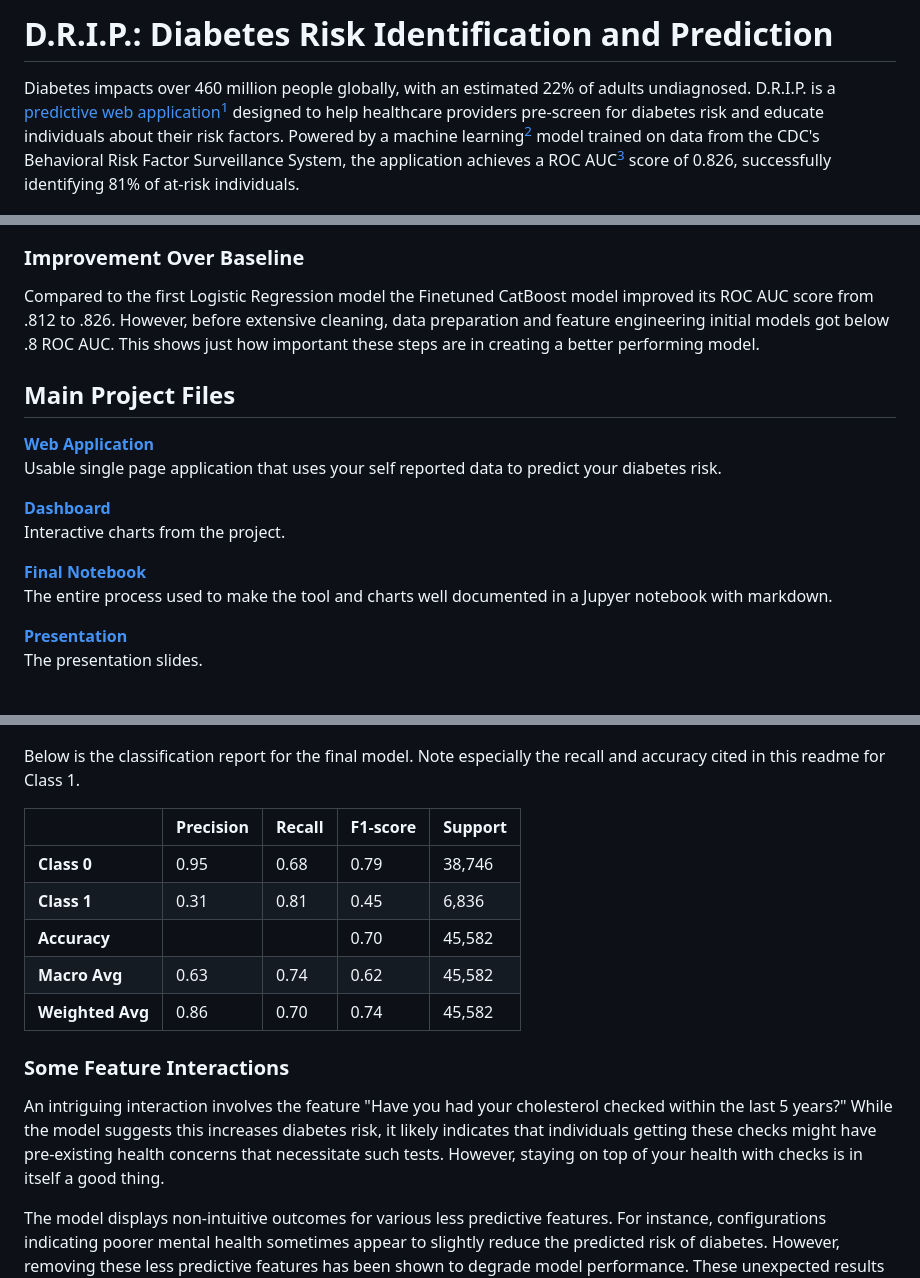
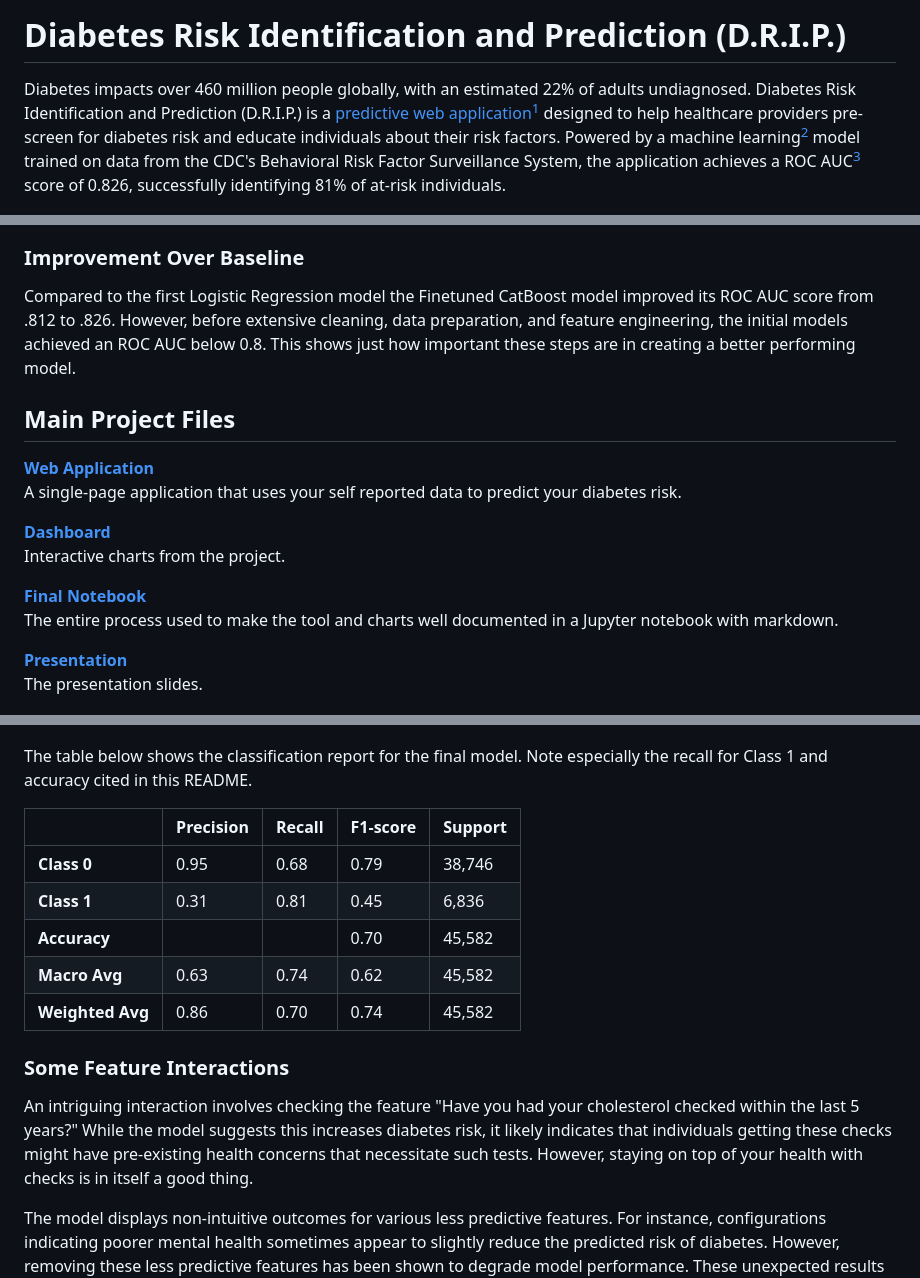
Before and after one commit to minerva-ds/diabetes-risk-identification-and-prediction, a Markdown page: README.md, 3 parts joined by grey strips. GitHub-like rendering.

```diff
--- a/README.md
+++ b/README.md
@@ -1,5 +1,5 @@
-# D.R.I.P.: Diabetes Risk Identification and Prediction
-Diabetes impacts over 460 million people globally, with an estimated 22% of adults undiagnosed. D.R.I.P. is a [predictive web application](https://minerva-ds.github.io/diabetes-risk-identification-and-prediction/deployment/index.html)[^4] designed to help healthcare providers pre-screen for diabetes risk and educate individuals about their risk factors. Powered by a machine learning[^1] model trained on data from the CDC's Behavioral Risk Factor Surveillance System, the application achieves a ROC AUC[^2] score of 0.826, successfully identifying 81% of at-risk individuals.
+# Diabetes Risk Identification and Prediction (D.R.I.P.)
+Diabetes impacts over 460 million people globally, with an estimated 22% of adults undiagnosed. Diabetes Risk Identification and Prediction (D.R.I.P.) is a [predictive web application](https://minerva-ds.github.io/diabetes-risk-identification-and-prediction/deployment/index.html)[^4] designed to help healthcare providers pre-screen for diabetes risk and educate individuals about their risk factors. Powered by a machine learning[^1] model trained on data from the CDC's Behavioral Risk Factor Surveillance System, the application achieves a ROC AUC[^2] score of 0.826, successfully identifying 81% of at-risk individuals.
 
 ![Diabetes Risk Prediction](images/drip-header.png)
 
@@ -61,17 +61,17 @@ The threshold was adjusted to maximize finding those at risk while still giving
 <img src="images/theshold_final_model.png" alt="Threshold Final Model">
 
 ### Improvement Over Baseline
-Compared to the first Logistic Regression model the Finetuned CatBoost model improved its ROC AUC score from .812 to .826.  However, before extensive cleaning, data preparation and feature engineering initial models got below .8 ROC AUC.  This shows just how important these steps are in creating a better performing model.
+Compared to the first Logistic Regression model the Finetuned CatBoost model improved its ROC AUC score from .812 to .826.  However, before extensive cleaning, data preparation, and feature engineering, the initial models achieved an ROC AUC below 0.8.  This shows just how important these steps are in creating a better performing model.
 
 ## Main Project Files
 [**Web Application**](https://minerva-ds.github.io/diabetes-risk-identification-and-prediction/deployment/)
-<br>Usable single page application that uses your self reported data to predict your diabetes risk.
+<br>A single-page application that uses your self reported data to predict your diabetes risk.
 
 [**Dashboard**](https://minerva-ds.github.io/diabetes-risk-identification-and-prediction/dashboard_files/combined_dashboard.html)
 <br>Interactive charts from the project.
 
 [**Final Notebook**](notebook.ipynb)
-<br>The entire process used to make the tool and charts well documented in a Jupyer notebook with markdown.
+<br>The entire process used to make the tool and charts well documented in a Jupyter notebook with markdown.
 
 [**Presentation**](presentation.pdf)
 <br>The presentation slides.
@@ -85,7 +85,7 @@ Extensive efforts were taken to optimize the model, which after a review boasts
 Below is the confusion matrix for the final model.
 <img src="images/confusion_matrix_threshold_final_model.png" alt="Final Model Confusion Matrix">
 
-Below is the classification report for the final model.  Note especially the recall and accuracy cited in this readme for Class 1.
+The table below shows the classification report for the final model.  Note especially the recall for Class 1 and accuracy cited in this README.
 
 |            | Precision | Recall | F1-score | Support |
 |------------|-----------|--------|----------|---------|
@@ -97,7 +97,7 @@ Below is the classification report for the final model.  Note especially the rec
 
 
 ### Some Feature Interactions
-An intriguing interaction involves the feature "Have you had your cholesterol checked within the last 5 years?" While the model suggests this increases diabetes risk, it likely indicates that individuals getting these checks might have pre-existing health concerns that necessitate such tests. However, staying on top of your health with checks is in itself a good thing.
+An intriguing interaction involves checking the feature "Have you had your cholesterol checked within the last 5 years?" While the model suggests this increases diabetes risk, it likely indicates that individuals getting these checks might have pre-existing health concerns that necessitate such tests. However, staying on top of your health with checks is in itself a good thing.
 
 The model displays non-intuitive outcomes for various less predictive features. For instance, configurations indicating poorer mental health sometimes appear to slightly reduce the predicted risk of diabetes. However, removing these less predictive features has been shown to degrade model performance. These unexpected results could stem from several factors: rare co-occurrences of specific feature combinations, not fully understood interactions between features, dominant features overshadowing weaker ones, or inherent dataset limitations. As with all data science endeavors, the project is subject to continuous refinement to improve accuracy and reliability.
 
```
Also changed, not shown: other parts of README.md (+25 -9 lines), images/baseline_models.png, 4 other files.
